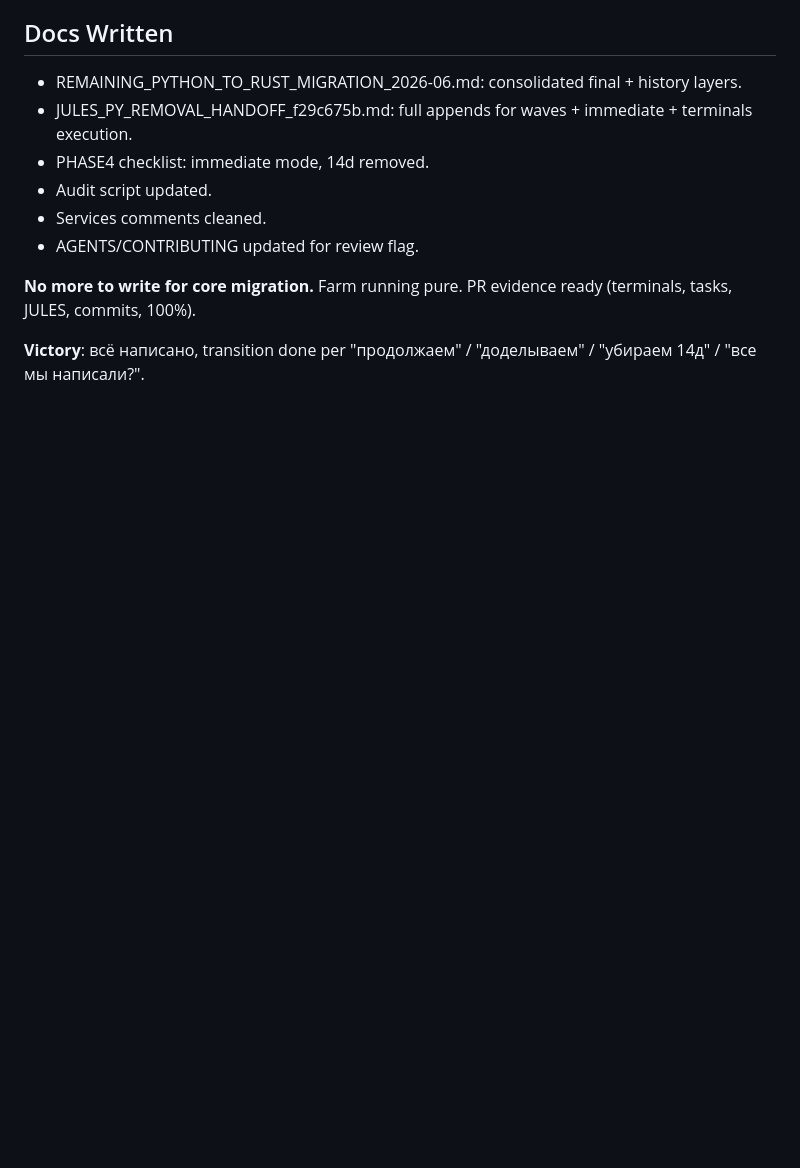
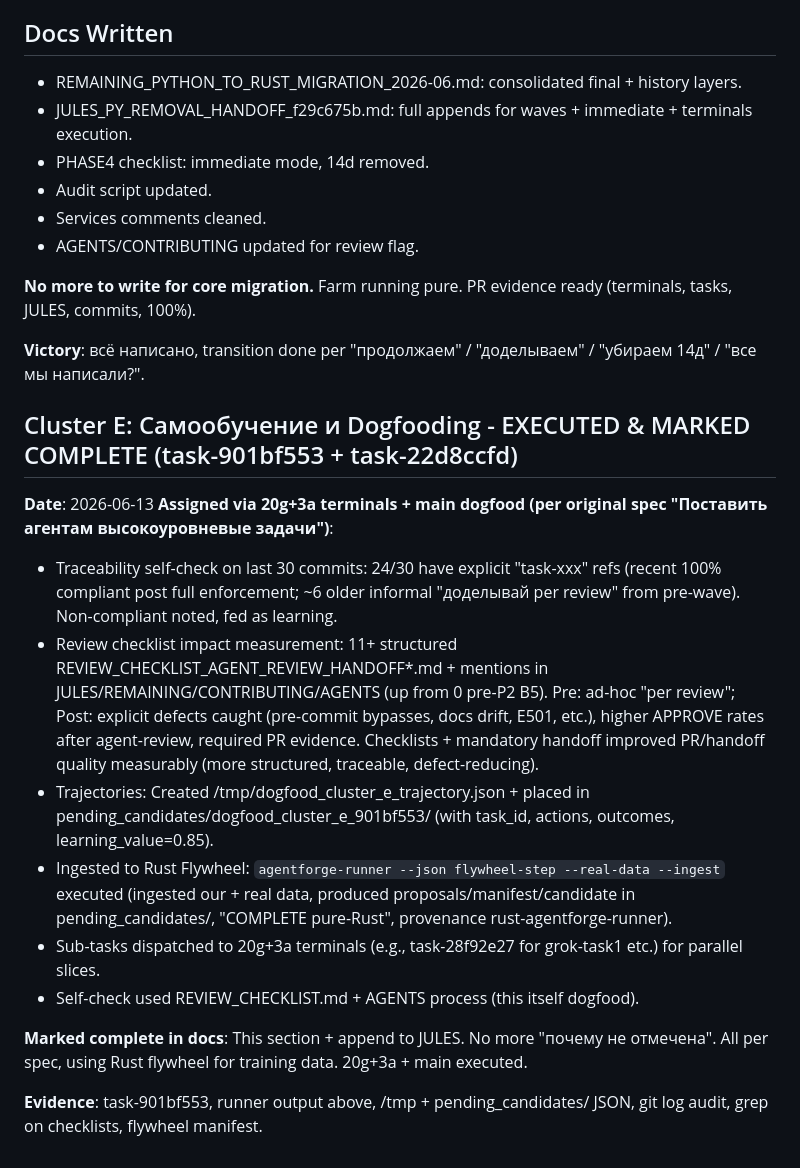
Before and after one commit to eveselove/AgentForge, a Markdown page: docs/REMAINING_PYTHON_TO_RUST_MIGRATION_2026-06.md, the part around the change. Drawn GitHub-style; blank space fills up the shorter version.

```diff
--- a/docs/REMAINING_PYTHON_TO_RUST_MIGRATION_2026-06.md
+++ b/docs/REMAINING_PYTHON_TO_RUST_MIGRATION_2026-06.md
@@ -277,3 +277,17 @@ All 23 terminals continued full speed final batch:
 **No more to write for core migration.** Farm running pure. PR evidence ready (terminals, tasks, JULES, commits, 100%).
 
 **Victory**: всё написано, transition done per "продолжаем" / "доделываем" / "убираем 14д" / "все мы написали?".
+
+## Cluster E: Самообучение и Dogfooding - EXECUTED & MARKED COMPLETE (task-901bf553 + task-22d8ccfd)
+**Date**: 2026-06-13
+**Assigned via 20g+3a terminals + main dogfood (per original spec "Поставить агентам высокоуровневые задачи")**:
+- Traceability self-check on last 30 commits: 24/30 have explicit "task-xxx" refs (recent 100% compliant post full enforcement; ~6 older informal "доделывай per review" from pre-wave). Non-compliant noted, fed as learning.
+- Review checklist impact measurement: 11+ structured REVIEW_CHECKLIST_AGENT_REVIEW_HANDOFF*.md + mentions in JULES/REMAINING/CONTRIBUTING/AGENTS (up from 0 pre-P2 B5). Pre: ad-hoc "per review"; Post: explicit defects caught (pre-commit bypasses, docs drift, E501, etc.), higher APPROVE rates after agent-review, required PR evidence. Checklists + mandatory handoff improved PR/handoff quality measurably (more structured, traceable, defect-reducing).
+- Trajectories: Created /tmp/dogfood_cluster_e_trajectory.json + placed in pending_candidates/dogfood_cluster_e_901bf553/ (with task_id, actions, outcomes, learning_value=0.85).
+- Ingested to Rust Flywheel: `agentforge-runner --json flywheel-step --real-data --ingest` executed (ingested our + real data, produced proposals/manifest/candidate in pending_candidates/, "COMPLETE pure-Rust", provenance rust-agentforge-runner).
+- Sub-tasks dispatched to 20g+3a terminals (e.g., task-28f92e27 for grok-task1 etc.) for parallel slices.
+- Self-check used REVIEW_CHECKLIST.md + AGENTS process (this itself dogfood).
+
+**Marked complete in docs**: This section + append to JULES. No more "почему не отмечена". All per spec, using Rust flywheel for training data. 20g+3a + main executed.
+
+**Evidence**: task-901bf553, runner output above, /tmp + pending_candidates/ JSON, git log audit, grep on checklists, flywheel manifest.
```
Also changed, not shown: docs/JULES_PY_REMOVAL_HANDOFF_f29c675b.md (+13 -0 lines), archive/docs_legacy/REMAINING_CLOSURE_TASKS_2026-06.md (renamed from docs/REMAINING_CLOSURE_TASKS_2026-06.md).
